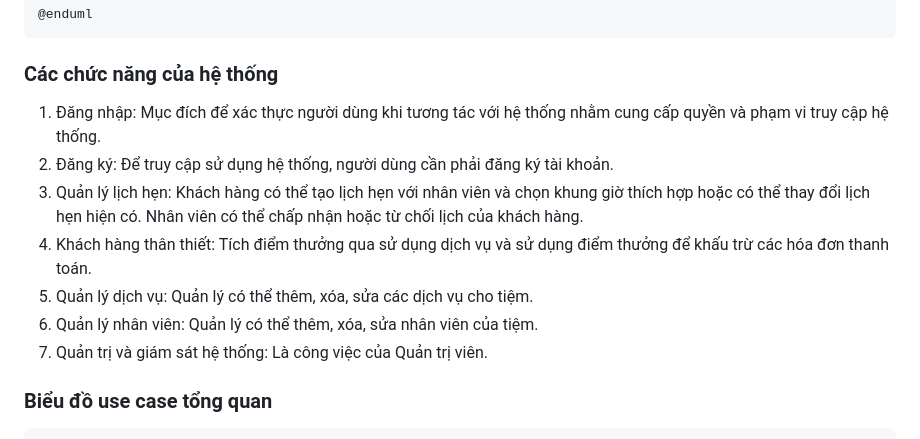
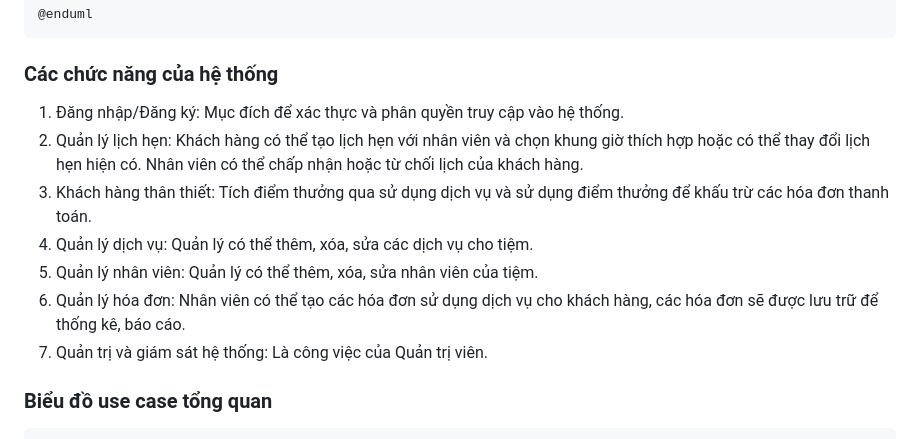
Before and after one commit to tozydev/virgo-14, a Markdown page: docs/software-specs.md, the part around the change. GitHub-like rendering.

Commit message:
docs: clarify function requirement overview

```diff
--- a/docs/software-specs.md
+++ b/docs/software-specs.md
@@ -125,15 +125,15 @@ AD -d- System: administer
 
 ### Các chức năng của hệ thống
 
-1. Đăng nhập: Mục đích để xác thực người dùng khi tương tác với hệ thống nhằm cung cấp quyền và phạm vi truy cập hệ
-   thống.
-2. Đăng ký: Để truy cập sử dụng hệ thống, người dùng cần phải đăng ký tài khoản.
-3. Quản lý lịch hẹn: Khách hàng có thể tạo lịch hẹn với nhân viên và chọn khung giờ thích hợp hoặc có thể thay đổi lịch
+1. Đăng nhập/Đăng ký: Mục đích để xác thực và phân quyền truy cập vào hệ thống.
+2. Quản lý lịch hẹn: Khách hàng có thể tạo lịch hẹn với nhân viên và chọn khung giờ thích hợp hoặc có thể thay đổi lịch
    hẹn hiện có. Nhân viên có thể chấp nhận hoặc từ chối lịch của khách hàng.
-4. Khách hàng thân thiết: Tích điểm thưởng qua sử dụng dịch vụ và sử dụng điểm thưởng để khấu trừ các hóa đơn thanh
+3. Khách hàng thân thiết: Tích điểm thưởng qua sử dụng dịch vụ và sử dụng điểm thưởng để khấu trừ các hóa đơn thanh
    toán.
-5. Quản lý dịch vụ: Quản lý có thể thêm, xóa, sửa các dịch vụ cho tiệm.
-6. Quản lý nhân viên: Quản lý có thể thêm, xóa, sửa nhân viên của tiệm.
+4. Quản lý dịch vụ: Quản lý có thể thêm, xóa, sửa các dịch vụ cho tiệm.
+5. Quản lý nhân viên: Quản lý có thể thêm, xóa, sửa nhân viên của tiệm.
+6. Quản lý hóa đơn: Nhân viên có thể tạo các hóa đơn sử dụng dịch vụ cho khách hàng, các hóa đơn sẽ được lưu trữ để
+   thống kê, báo cáo.
 7. Quản trị và giám sát hệ thống: Là công việc của Quản trị viên.
 
 ### Biểu đồ use case tổng quan
```
